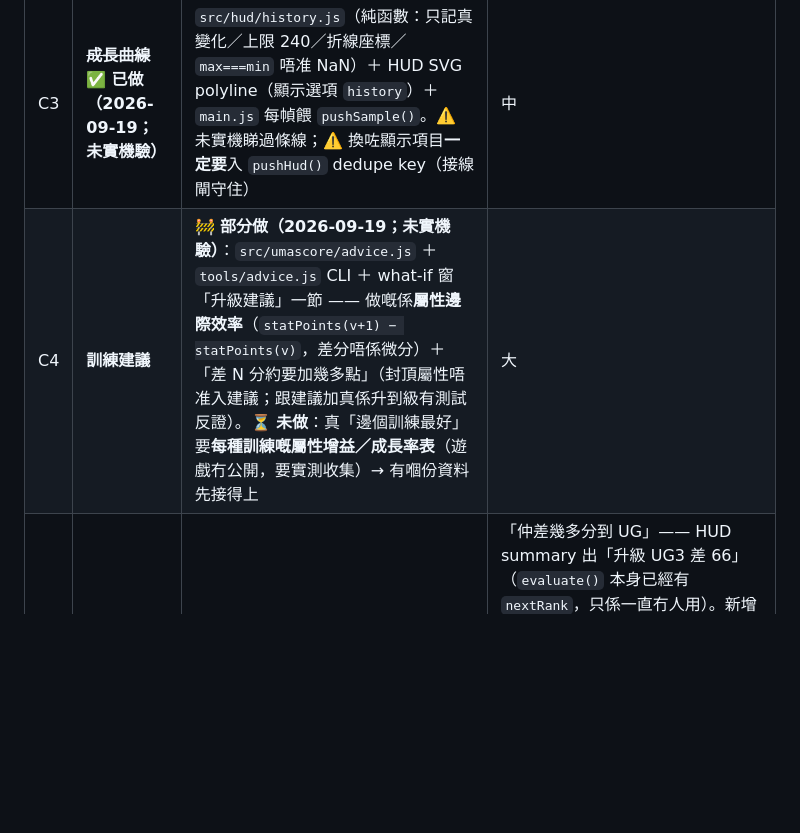
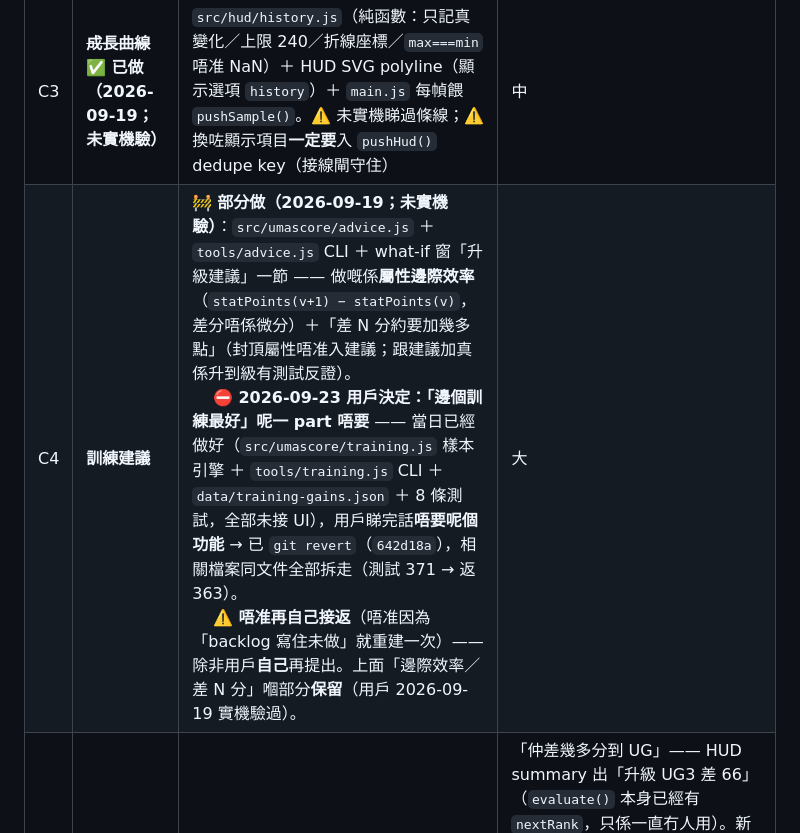
Before and after one commit to DonutCanEat/umapyoi-score-realtime-calculator, a Markdown page: docs/backlog.md, the part around the change. Drawn GitHub-style; blank space fills up the shorter version.

Commit message:
docs: 記低用戶唔要「訓練評分／邊個訓練最好」（C4 唔准自己接返）
用戶 2026-09-23 睇完已做好嘅 training.js ＋ CLI ＋ 樣本檔之後決定唔要呢個功能 → 已 revert（642d18a）。backlog 原本寫「⏳ 未做，有資料先接得上」，如果唔記低，下一個 agent（或者我自己）會照住 backlog 再重建一次。所以喺 C4 加明：⛔ 唔准自己接返，除非用戶再提出；而「屬性邊際效率／差 N 分」（what-if 窗嗰節）保留。

驗收：npm test 363/363（已返到加呢個功能之前嘅數）；語法閘全過；src／tools／test／electron 冇任何殘留引用。

```diff
--- a/docs/backlog.md
+++ b/docs/backlog.md
@@ -44,7 +44,7 @@
 | C1 | **what-if 模擬**（Phase 3 主菜）| ✅ **已做（2026-09-19；✅ 同日用戶實機驗過：窗開得到、搜尋／適性／試算正常）** | 「加呢招會加幾多分／要幾多 Pt」—— 技能名搜尋（標點無關）＋ 每類適性下拉 ＋ 即時試算。<br>　 ① 核心：`src/umascore/whatif.js`（`searchSkills()`／`whatIfAddSkill()`，純函數）＋ `src/umascore/aptitude.js`（適性規則**單一來源**，順手去重獨立審計 H1）；<br>　 ② CLI（headless 可驗）：`node tools/whatif.js --stats=1200,600,600,600,600 --skill=弧線的教授` → `+508 分 / 360 Pt / 8413 B+ → 8921 B+`（`--grades=距離:S` 可以改適性、`--json`、`--all`）；<br>　 ③ 窗：`electron/whatif.html`（普通窗；五維預設每 2 秒跟實機，一改就變手動輸入；`UMAPYOI_NO_WHATIF=1` 唔開）；<br>　 ④ 測試 36 條（`test/whatif.test.js` 29 ＋ `test/whatif-window.test.js` 7 接線閘）。<br>　 ⏳ 未做：技能分仍然讀唔到 → what-if 只可以逐招加，唔可以累加「已學晒嘅技能」 | 中大 |
 | C2 | **Pt／技能點畫面（畫面 C）** | 讀點技能畫面嘅 Pt 價格同「已獲得」（⚠️ 技能庫已經有 `skillPt`，所以 C1 出得到 Pt；C2 係「由畫面自動認得」） | 中 |
 | C3 | ~~**成長曲線**~~ ✅ **已做（2026-09-19；未實機驗）** | `src/hud/history.js`（純函數：只記真變化／上限 240／折線座標／`max===min` 唔准 NaN）＋ HUD SVG polyline（顯示選項 `history`）＋ `main.js` 每幀餵 `pushSample()`。⚠️ 未實機睇過條線；⚠️ 換咗顯示項目**一定要**入 `pushHud()` dedupe key（接線閘守住） | 中 |
-| C4 | **訓練建議** | 🚧 **部分做（2026-09-19；未實機驗）**：`src/umascore/advice.js` ＋ `tools/advice.js` CLI ＋ what-if 窗「升級建議」一節 —— 做嘅係**屬性邊際效率**（`statPoints(v+1) − statPoints(v)`，差分唔係微分）＋「差 N 分約要加幾多點」（封頂屬性唔准入建議；跟建議加真係升到級有測試反證）。⏳ **未做**：真「邊個訓練最好」要**每種訓練嘅屬性增益／成長率表**（遊戲冇公開，要實測收集）→ 有嗰份資料先接得上 | 大 |
+| C4 | **訓練建議** | 🚧 **部分做（2026-09-19；未實機驗）**：`src/umascore/advice.js` ＋ `tools/advice.js` CLI ＋ what-if 窗「升級建議」一節 —— 做嘅係**屬性邊際效率**（`statPoints(v+1) − statPoints(v)`，差分唔係微分）＋「差 N 分約要加幾多點」（封頂屬性唔准入建議；跟建議加真係升到級有測試反證）。<br>　 ⛔ **2026-09-23 用戶決定：「邊個訓練最好」呢一 part 唔要** —— 當日已經做好（`src/umascore/training.js` 樣本引擎 ＋ `tools/training.js` CLI ＋ `data/training-gains.json` ＋ 8 條測試，全部未接 UI），用戶睇完話**唔要呢個功能** → 已 `git revert`（`642d18a`），相關檔案同文件全部拆走（測試 371 → 返 363）。<br>　 ⚠️ **唔准再自己接返**（唔准因為「backlog 寫住未做」就重建一次）—— 除非用戶**自己**再提出。上面「邊際效率／差 N 分」嗰部分**保留**（用戶 2026-09-19 實機驗過）。 | 大 |
 | C5 | **ランク目標** | ✅ **已做（2026-09-19，`1309c78`）** | 「仲差幾多分到 UG」—— HUD summary 出「升級 UG3 差 66」（`evaluate()` 本身已經有 `nextRank`，只係一直冇人用）。新增顯示選項 `rankTarget`（8 個之一，預設開）；⚠️ 舊 `hud-position.json`（7 個 key）照讀得入（`validateDisplay()` 補預設，有回歸測試）。✅ **2026-09-19 用戶實機驗過**（HUD 新一行正常）| 細 |
 | C6 | **多語介面** | 繁中／日文／英文（技能庫已有簡體名欄位） | 中 |
 | C7 | **事件選項助手**（Phase 4，已 mark 暫緩） | 認事件 → 建議揀邊個選項（見 `docs/vision-design.md` §5.5） | 大 |
```
